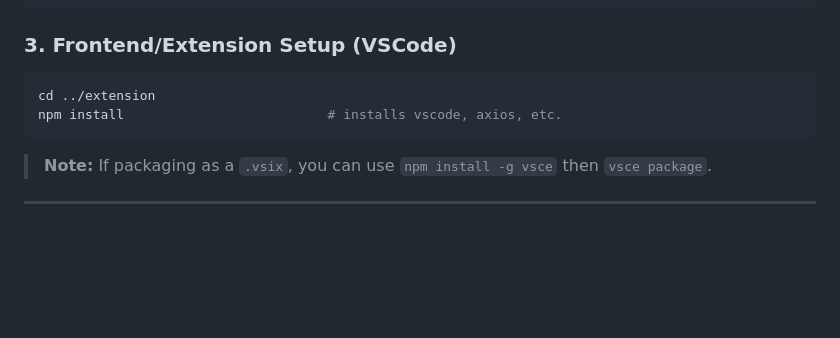
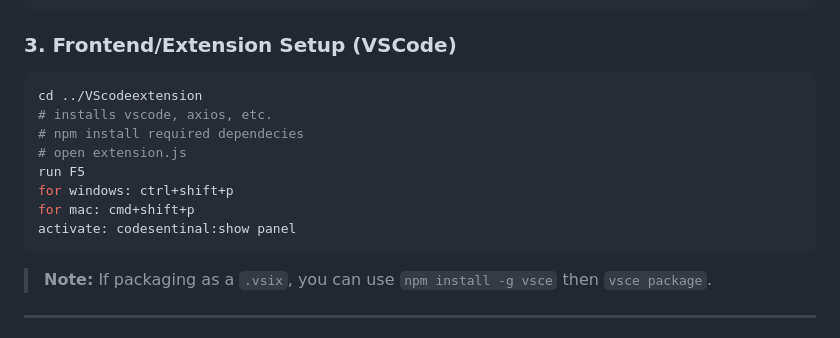
Before and after one commit to cs25d002/CodeSentinal, a Markdown page: README.md, the part around the change. Drawn GitHub-style; blank space fills up the shorter version.

````diff
--- a/README.md
+++ b/README.md
@@ -53,8 +53,14 @@ pip install -r requirements.txt      # (fastapi, uvicorn, transformers, torch, t
 ### 3. Frontend/Extension Setup (VSCode)
 
 ```bash
-cd ../extension
-npm install                          # installs vscode, axios, etc.
+cd ../VScodeextension
+# installs vscode, axios, etc.
+# npm install required dependecies
+# open extension.js
+run F5
+for windows: ctrl+shift+p
+for mac: cmd+shift+p
+activate: codesentinal:show panel
 ```
 
 > **Note:** If packaging as a `.vsix`, you can use `npm install -g vsce` then `vsce package`.
````
